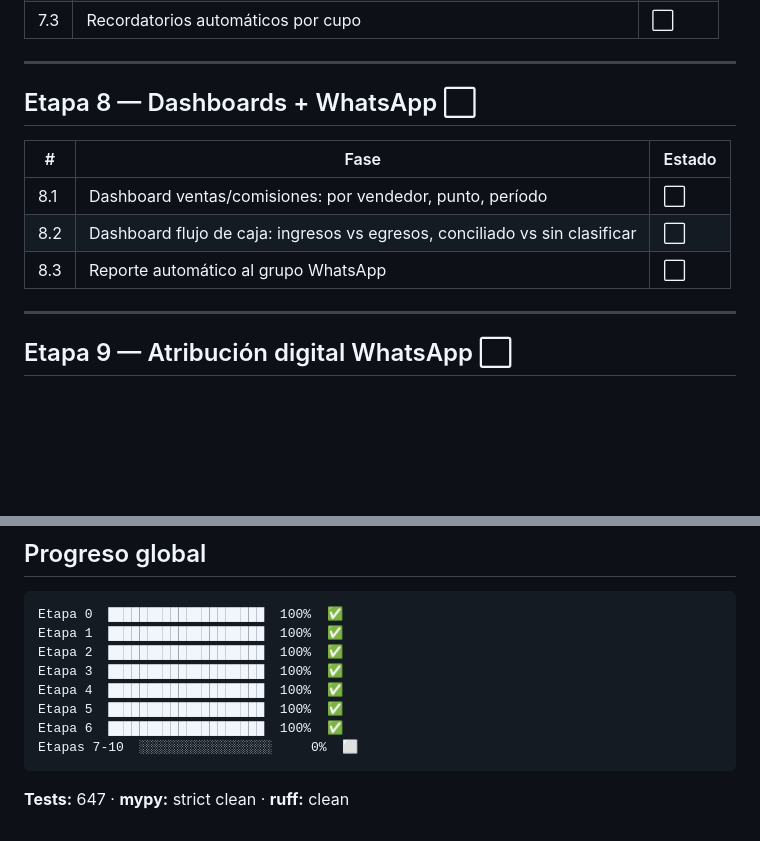
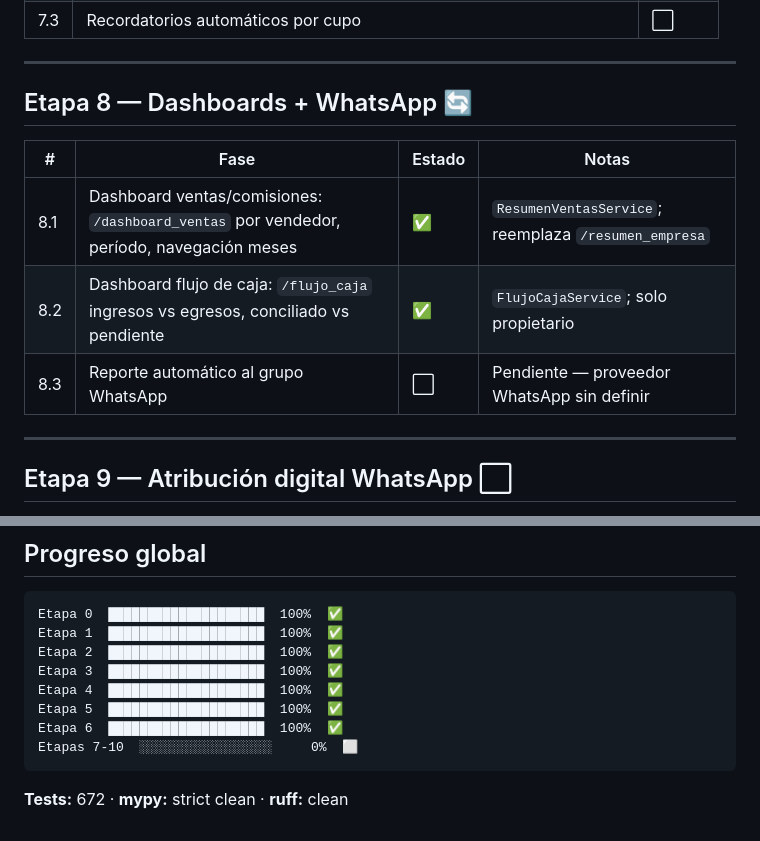
Before and after one commit to ex4cto/ex4ctoreservas, a Markdown page: docs/ROADMAP.md, 2 parts joined by grey strips. Drawn GitHub-style; blank space fills up the shorter version.

Commit message:
docs(roadmap): mark Etapa 8 partial (8.1+8.2 done, 8.3 pending WhatsApp), 672 tests

````diff
--- a/docs/ROADMAP.md
+++ b/docs/ROADMAP.md
@@ -120,13 +120,13 @@
 
 ---
 
-## Etapa 8 — Dashboards + WhatsApp ⬜
+## Etapa 8 — Dashboards + WhatsApp 🔄
 
-| # | Fase | Estado |
-|---|------|--------|
-| 8.1 | Dashboard ventas/comisiones: por vendedor, punto, período | ⬜ |
-| 8.2 | Dashboard flujo de caja: ingresos vs egresos, conciliado vs sin clasificar | ⬜ |
-| 8.3 | Reporte automático al grupo WhatsApp | ⬜ |
+| # | Fase | Estado | Notas |
+|---|------|--------|-------|
+| 8.1 | Dashboard ventas/comisiones: `/dashboard_ventas` por vendedor, período, navegación meses | ✅ | `ResumenVentasService`; reemplaza `/resumen_empresa` |
+| 8.2 | Dashboard flujo de caja: `/flujo_caja` ingresos vs egresos, conciliado vs pendiente | ✅ | `FlujoCajaService`; solo propietario |
+| 8.3 | Reporte automático al grupo WhatsApp | ⬜ | Pendiente — proveedor WhatsApp sin definir |
 
 ---
 
@@ -167,4 +167,4 @@ Etapa 6  ████████████████████  100%  ✅
 Etapas 7-10  ░░░░░░░░░░░░░░░░░     0%  ⬜
 ```
 
-**Tests:** 647 · **mypy:** strict clean · **ruff:** clean
+**Tests:** 672 · **mypy:** strict clean · **ruff:** clean
````
